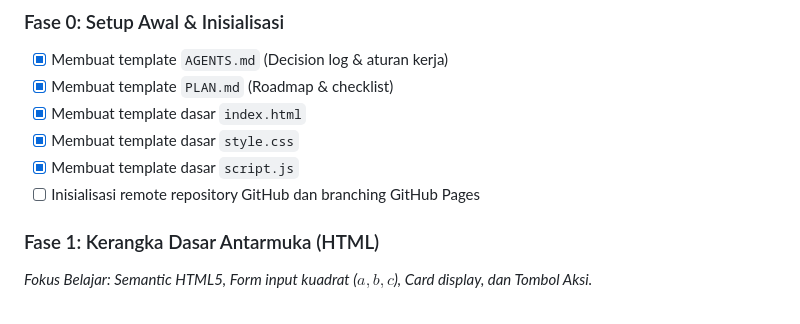
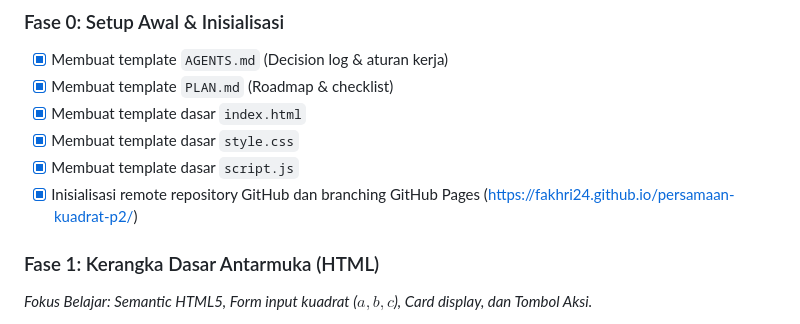
Before and after one commit to fakhri24/persamaan-kuadrat-p2, a Markdown page: PLAN.md, the part around the change. GitHub-like rendering.

Commit message:
docs: perbarui checklist GitHub Pages di PLAN.md

```diff
--- a/PLAN.md
+++ b/PLAN.md
@@ -24,7 +24,7 @@ Dokumen ini melacak daftar tugas, tahapan implementasi bertahap, dan progres fit
 - [x] Membuat template dasar `index.html`
 - [x] Membuat template dasar `style.css`
 - [x] Membuat template dasar `script.js`
-- [ ] Inisialisasi remote repository GitHub dan branching GitHub Pages
+- [x] Inisialisasi remote repository GitHub dan branching GitHub Pages (https://fakhri24.github.io/persamaan-kuadrat-p2/)
 
 ### Fase 1: Kerangka Dasar Antarmuka (HTML)
 *Fokus Belajar: Semantic HTML5, Form input kuadrat ($a, b, c$), Card display, dan Tombol Aksi.*
```
